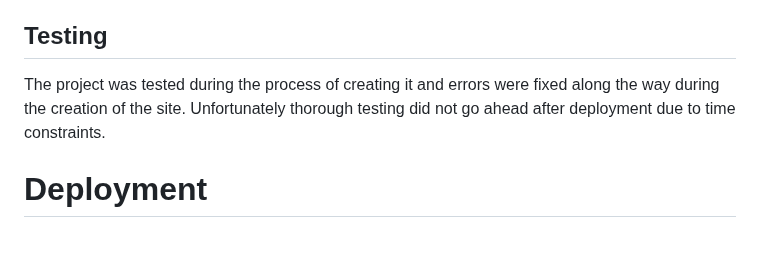
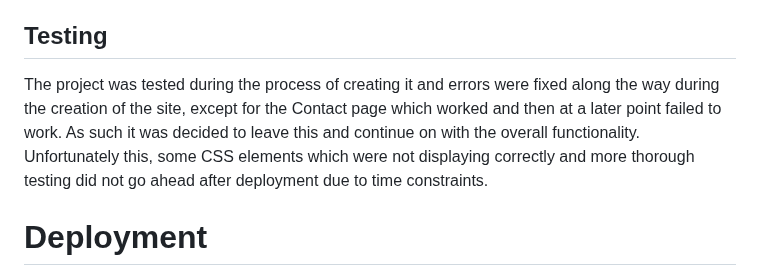
Before and after one commit to RhiH/studio_gallery, a Markdown page: README.md, the part around the change. GitHub-like rendering; blank space fills up the shorter version.

```diff
--- a/README.md
+++ b/README.md
@@ -93,8 +93,7 @@ Other future goals include:
 
 ## Testing
 
-The project was tested during the process of creating it and errors were fixed along the way during the creation of the site. Unfortunately thorough testing did not go ahead after deployment due to time constraints.
-
+The project was tested during the process of creating it and errors were fixed along the way during the creation of the site, except for the Contact page which worked and then at a later point failed to work. As such it was decided to leave this and continue on with the overall functionality. Unfortunately this, some CSS elements which were not displaying correctly and more thorough testing did not go ahead after deployment due to time constraints.
 
 # Deployment
 
```
